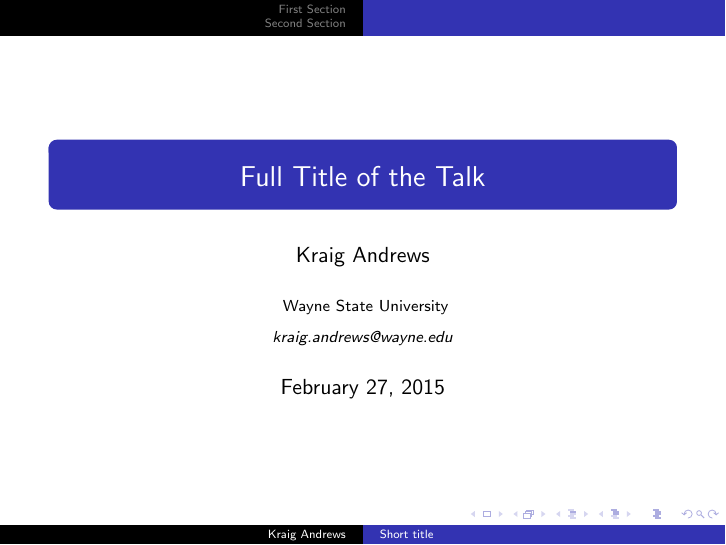
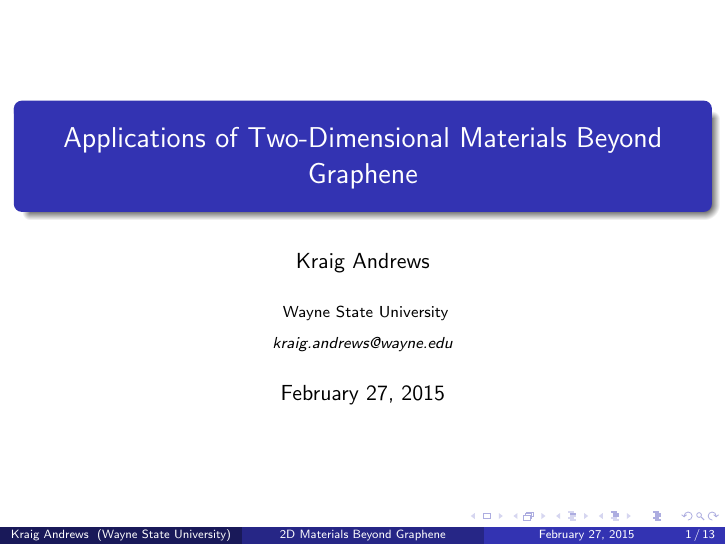
Before and after one commit to kandrews92/2Dmaterials-survey, LaTeX slides (presentation/talk.tex): page 1 of 13. Compiled offline with pdfLaTeX.

```diff
--- a/presentation/talk.tex
+++ b/presentation/talk.tex
@@ -31,7 +31,7 @@
 %\usetheme{Berlin}
 %\usetheme{Boadilla}
 %\usetheme{CambridgeUS}
-\usetheme{Copenhagen}
+%\usetheme{Copenhagen}
 %\usetheme{Darmstadt}
 %\usetheme{Dresden}
 %\usetheme{Frankfurt}
@@ -40,7 +40,7 @@
 %\usetheme{Ilmenau}
 %\usetheme{JuanLesPins}
 %\usetheme{Luebeck}
-%\usetheme{Madrid}
+\usetheme{Madrid}
 %\usetheme{Malmoe}
 %\usetheme{Marburg}
 %\usetheme{Montpellier}
@@ -83,7 +83,7 @@
 %	TITLE PAGE
 %----------------------------------------------------------------------------------------
 
-\title[Short title]{Full Title of the Talk} % The short title appears at the bottom of every slide, the full title is only on the title page
+\title[2D Materials Beyond Graphene]{Applications of Two-Dimensional Materials Beyond Graphene} % The short title appears at the bottom of every slide, the full title is only on the title page
 
 \author{Kraig Andrews} % Your name
 \institute[Wayne State University] % Your institution as it will appear on the bottom of every slide, may be shorthand to save space
```
Also changed, not shown: README.md, presentation/talk.pdf, 2 other files.
